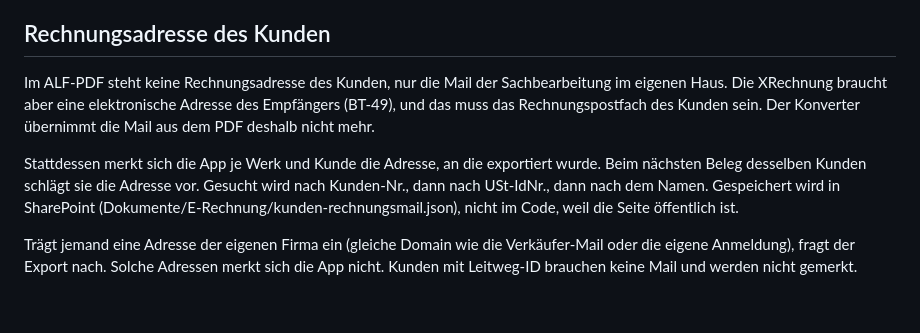
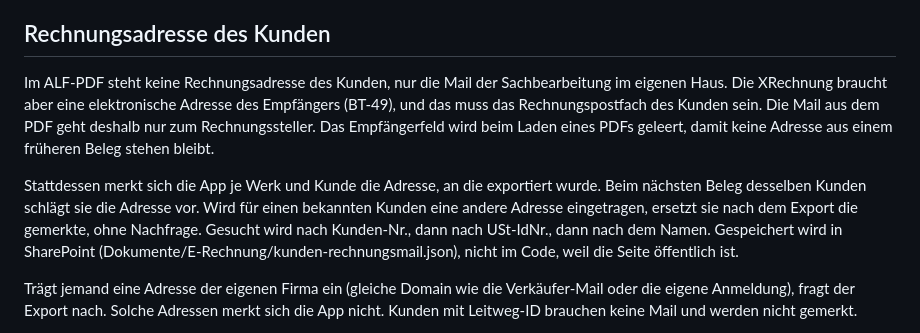
Before and after one commit to dfedorov12/e-rechnung, a Markdown page: docs/Ausgangsrechnungen-ZAI.md, the part around the change. Rendered like a GitHub page; blank space fills up the shorter version.

Commit message:
Doku Ausgangsrechnungen ZAI: Empfänger-Mail genauer beschrieben
Co-Authored-By: Claude Opus 5.5 <noreply@anthropic.com>

```diff
--- a/docs/Ausgangsrechnungen-ZAI.md
+++ b/docs/Ausgangsrechnungen-ZAI.md
@@ -33,9 +33,9 @@ Auch beim Einzelpreis rechnet ALF mit mehr Stellen, als es druckt. Der Konverter
 
 ## Rechnungsadresse des Kunden
 
-Im ALF-PDF steht keine Rechnungsadresse des Kunden, nur die Mail der Sachbearbeitung im eigenen Haus. Die XRechnung braucht aber eine elektronische Adresse des Empfängers (BT-49), und das muss das Rechnungspostfach des Kunden sein. Der Konverter übernimmt die Mail aus dem PDF deshalb nicht mehr.
+Im ALF-PDF steht keine Rechnungsadresse des Kunden, nur die Mail der Sachbearbeitung im eigenen Haus. Die XRechnung braucht aber eine elektronische Adresse des Empfängers (BT-49), und das muss das Rechnungspostfach des Kunden sein. Die Mail aus dem PDF geht deshalb nur zum Rechnungssteller. Das Empfängerfeld wird beim Laden eines PDFs geleert, damit keine Adresse aus einem früheren Beleg stehen bleibt.
 
-Stattdessen merkt sich die App je Werk und Kunde die Adresse, an die exportiert wurde. Beim nächsten Beleg desselben Kunden schlägt sie die Adresse vor. Gesucht wird nach Kunden-Nr., dann nach USt-IdNr., dann nach dem Namen. Gespeichert wird in SharePoint (Dokumente/E-Rechnung/kunden-rechnungsmail.json), nicht im Code, weil die Seite öffentlich ist.
+Stattdessen merkt sich die App je Werk und Kunde die Adresse, an die exportiert wurde. Beim nächsten Beleg desselben Kunden schlägt sie die Adresse vor. Wird für einen bekannten Kunden eine andere Adresse eingetragen, ersetzt sie nach dem Export die gemerkte, ohne Nachfrage. Gesucht wird nach Kunden-Nr., dann nach USt-IdNr., dann nach dem Namen. Gespeichert wird in SharePoint (Dokumente/E-Rechnung/kunden-rechnungsmail.json), nicht im Code, weil die Seite öffentlich ist.
 
 Trägt jemand eine Adresse der eigenen Firma ein (gleiche Domain wie die Verkäufer-Mail oder die eigene Anmeldung), fragt der Export nach. Solche Adressen merkt sich die App nicht. Kunden mit Leitweg-ID brauchen keine Mail und werden nicht gemerkt.
 
```
